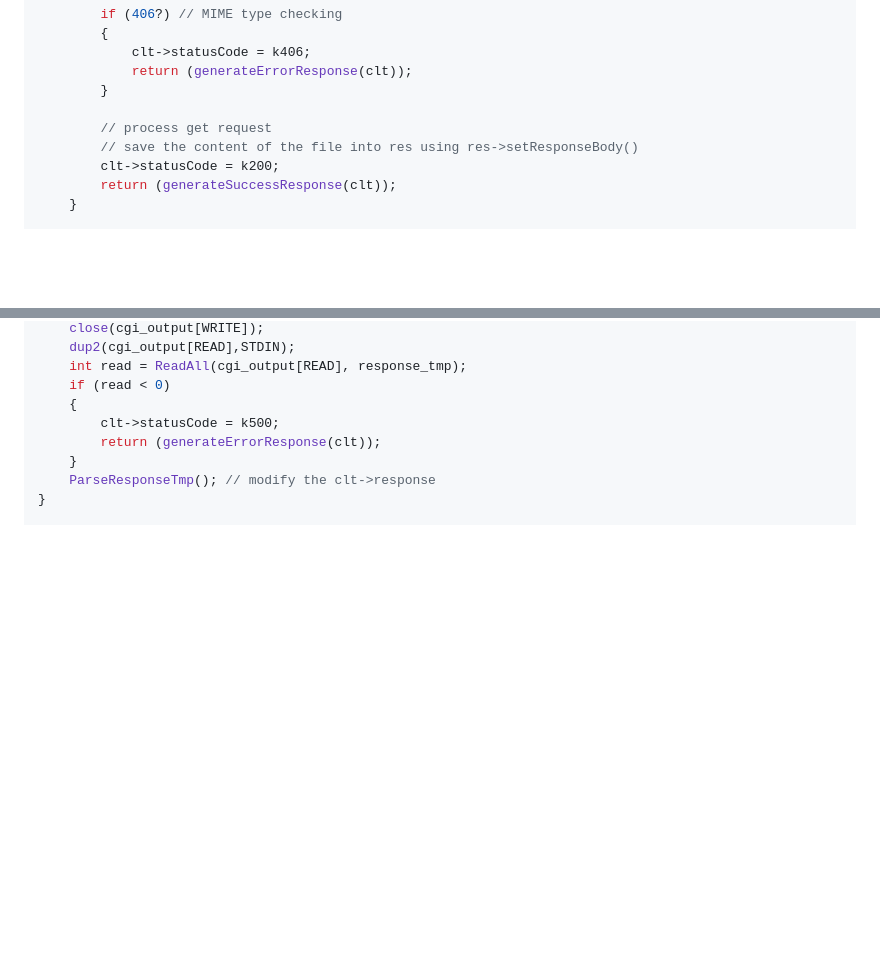
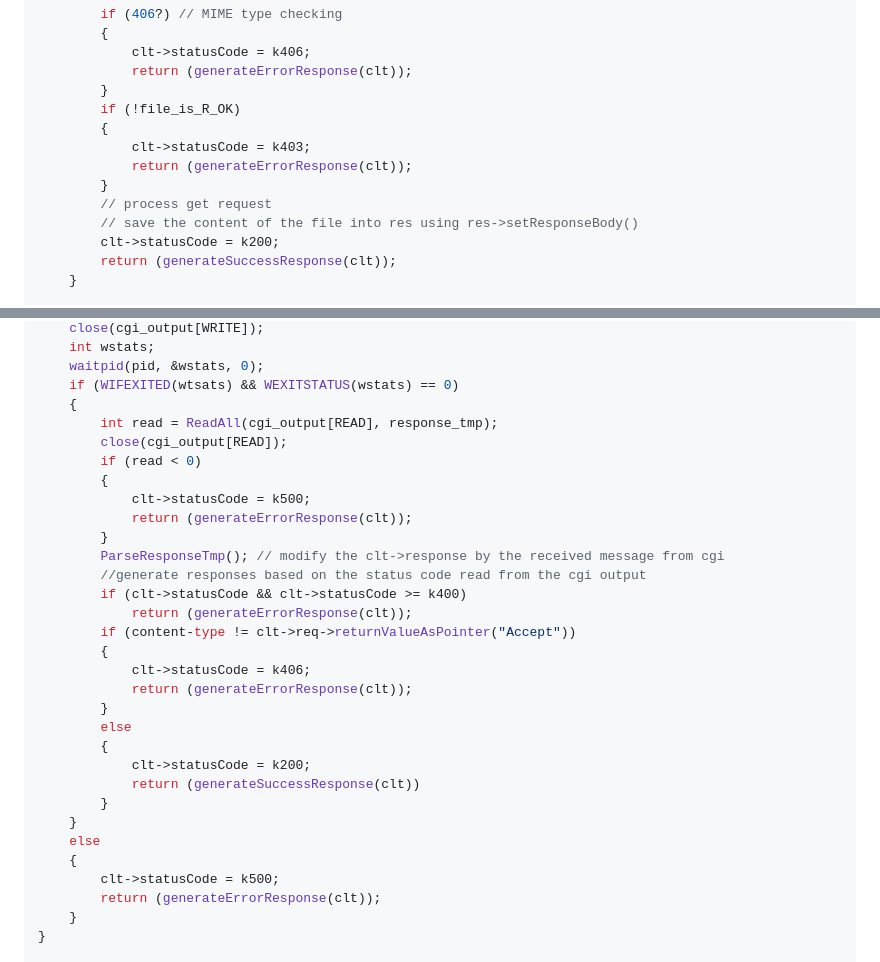
Before and after one commit to Sangyao42/web_serv, a Markdown page: docs/logic.md, 2 parts joined by grey strips. Rendered like a GitHub page; blank space fills up the shorter version.

```diff
--- a/docs/logic.md
+++ b/docs/logic.md
@@ -104,7 +104,11 @@ void	processGetRequest(clt)
 			clt->statusCode = k406;
 			return (generateErrorResponse(clt));
 		}
-
+		if (!file_is_R_OK)
+		{
+			clt->statusCode = k403;
+			return (generateErrorResponse(clt));
+		}
 		// process get request
 		// save the content of the file into res using res->setResponseBody()
 		clt->statusCode = k200;
@@ -237,12 +238,35 @@ void	processGetRequestCGI(clt)
 	close(cgi_output[WRITE]);
-	dup2(cgi_output[READ],STDIN);
-	int read = ReadAll(cgi_output[READ], response_tmp);
-	if (read < 0)
+	int wstats;
+	waitpid(pid, &wstats, 0);
+	if (WIFEXITED(wtsats) && WEXITSTATUS(wstats) == 0)
+	{
+		int read = ReadAll(cgi_output[READ], response_tmp);
+		close(cgi_output[READ]);
+		if (read < 0)
+		{
+			clt->statusCode = k500;
+			return (generateErrorResponse(clt));
+		}
+		ParseResponseTmp(); // modify the clt->response by the received message from cgi
+		//generate responses based on the status code read from the cgi output
+		if (clt->statusCode && clt->statusCode >= k400)
+			return (generateErrorResponse(clt));
+		if (content-type != clt->req->returnValueAsPointer("Accept"))
+		{
+			clt->statusCode = k406;
+			return (generateErrorResponse(clt));
+		}
+		else
+		{
+			clt->statusCode = k200;
+			return (generateSuccessResponse(clt))
+		}
+	}
+	else
 	{
 		clt->statusCode = k500;
 		return (generateErrorResponse(clt));
 	}
-	ParseResponseTmp(); // modify the clt->response
 }
 
 void	processPostRequestCGI(clt)
```
Also changed, not shown: other parts of docs/logic.md (+112 -36 lines).
